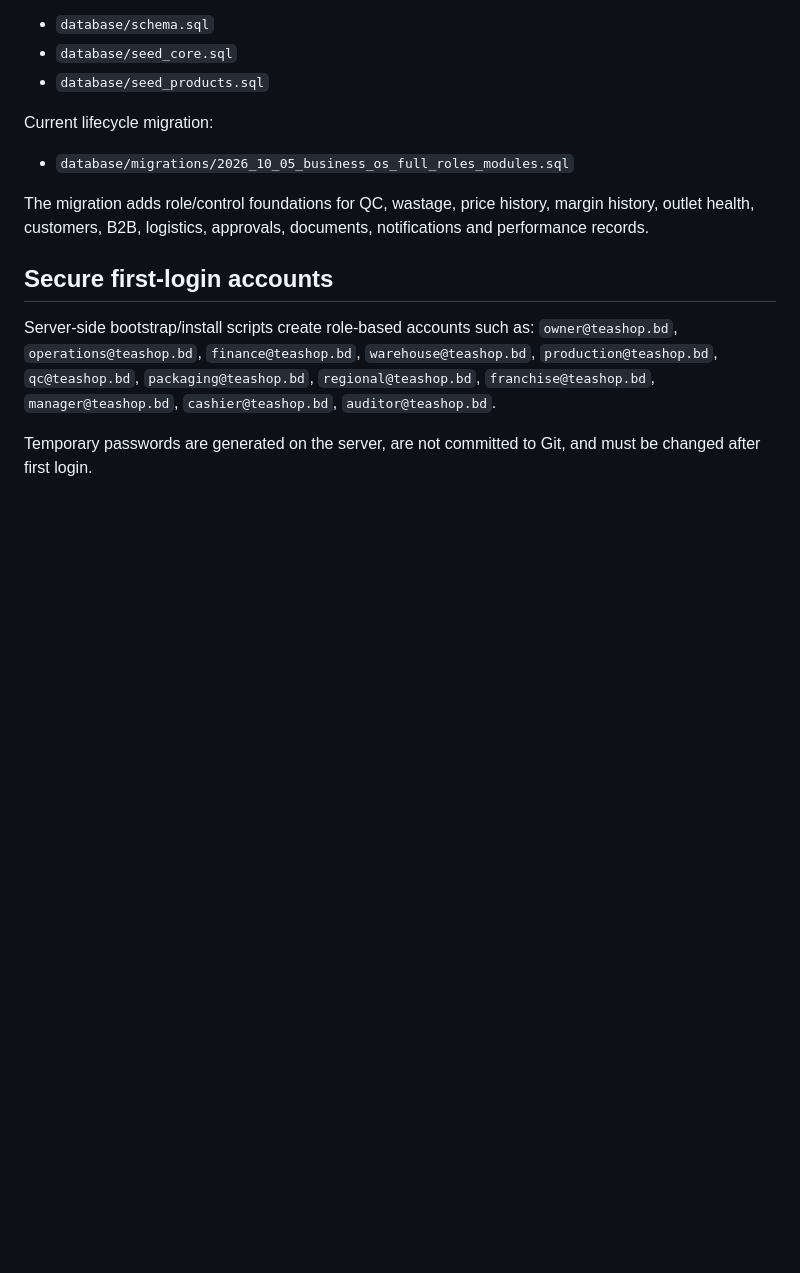
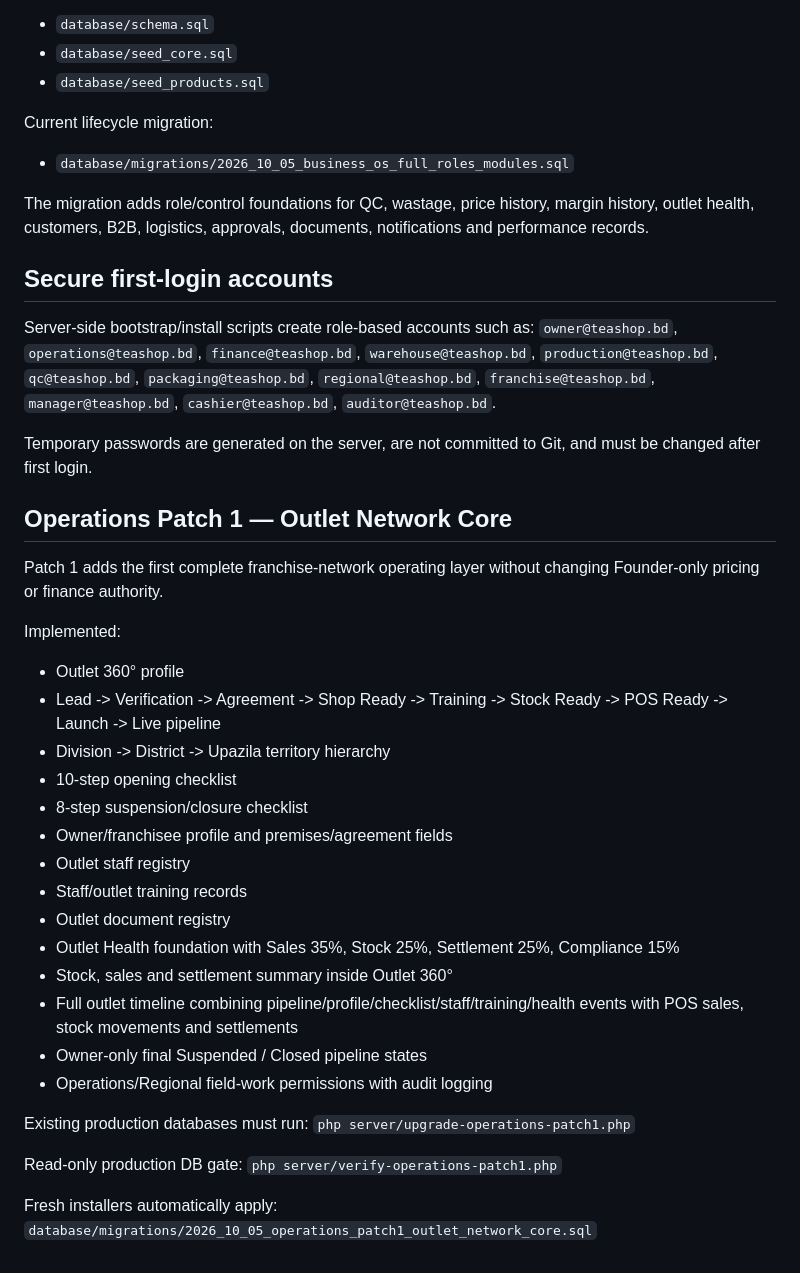
Before and after one commit to boosteayt/teashop-bd-business-os, a Markdown page: README.md, the part around the change. Rendered like a GitHub page; blank space fills up the shorter version.

Commit message:
docs: document Operations Patch 1 scope and production gate

```diff
--- a/README.md
+++ b/README.md
@@ -111,3 +111,32 @@ Server-side bootstrap/install scripts create role-based accounts such as:
 `owner@teashop.bd`, `operations@teashop.bd`, `finance@teashop.bd`, `warehouse@teashop.bd`, `production@teashop.bd`, `qc@teashop.bd`, `packaging@teashop.bd`, `regional@teashop.bd`, `franchise@teashop.bd`, `manager@teashop.bd`, `cashier@teashop.bd`, `auditor@teashop.bd`.
 
 Temporary passwords are generated on the server, are not committed to Git, and must be changed after first login.
+
+
+## Operations Patch 1 — Outlet Network Core
+Patch 1 adds the first complete franchise-network operating layer without changing Founder-only pricing or finance authority.
+
+Implemented:
+- Outlet 360° profile
+- Lead -> Verification -> Agreement -> Shop Ready -> Training -> Stock Ready -> POS Ready -> Launch -> Live pipeline
+- Division -> District -> Upazila territory hierarchy
+- 10-step opening checklist
+- 8-step suspension/closure checklist
+- Owner/franchisee profile and premises/agreement fields
+- Outlet staff registry
+- Staff/outlet training records
+- Outlet document registry
+- Outlet Health foundation with Sales 35%, Stock 25%, Settlement 25%, Compliance 15%
+- Stock, sales and settlement summary inside Outlet 360°
+- Full outlet timeline combining pipeline/profile/checklist/staff/training/health events with POS sales, stock movements and settlements
+- Owner-only final Suspended / Closed pipeline states
+- Operations/Regional field-work permissions with audit logging
+
+Existing production databases must run:
+`php server/upgrade-operations-patch1.php`
+
+Read-only production DB gate:
+`php server/verify-operations-patch1.php`
+
+Fresh installers automatically apply:
+`database/migrations/2026_10_05_operations_patch1_outlet_network_core.sql`
```
